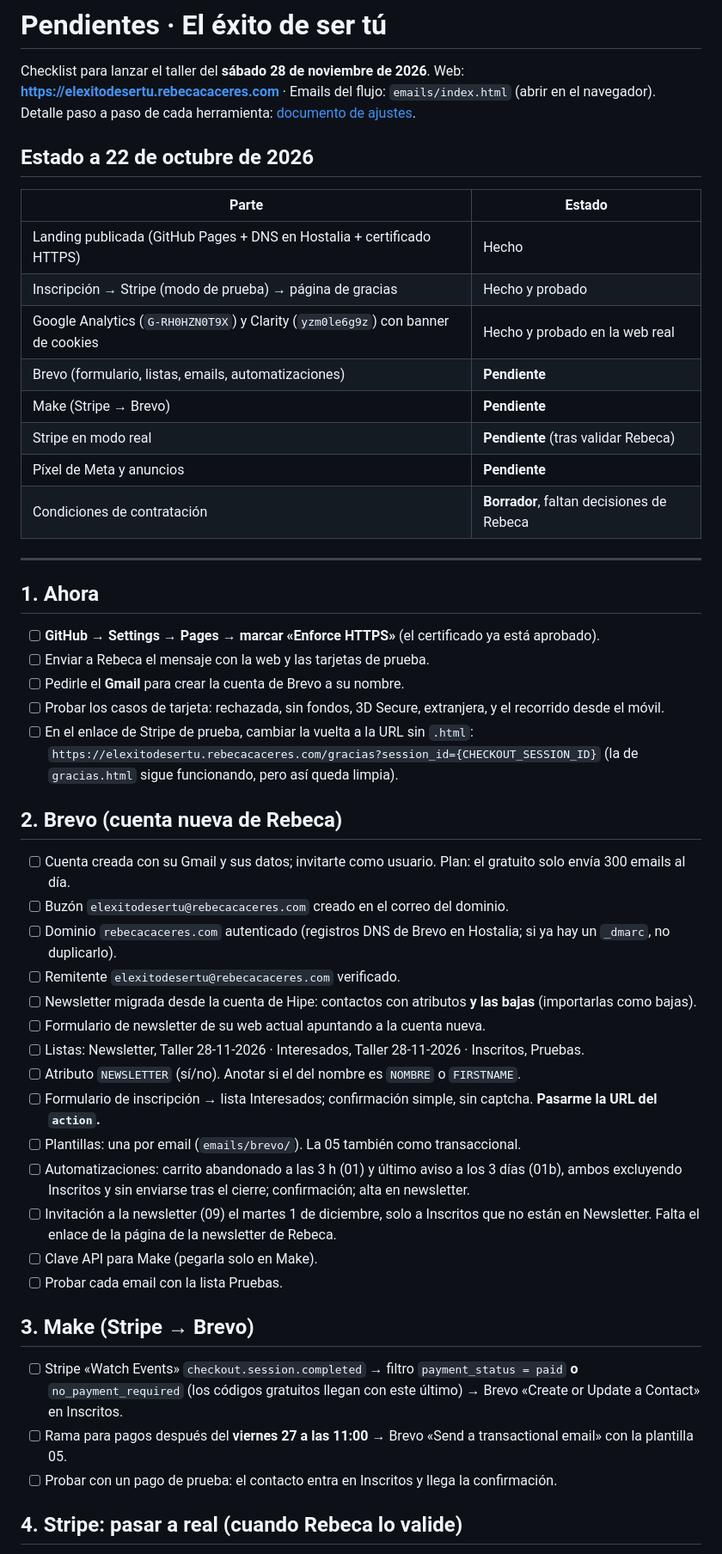
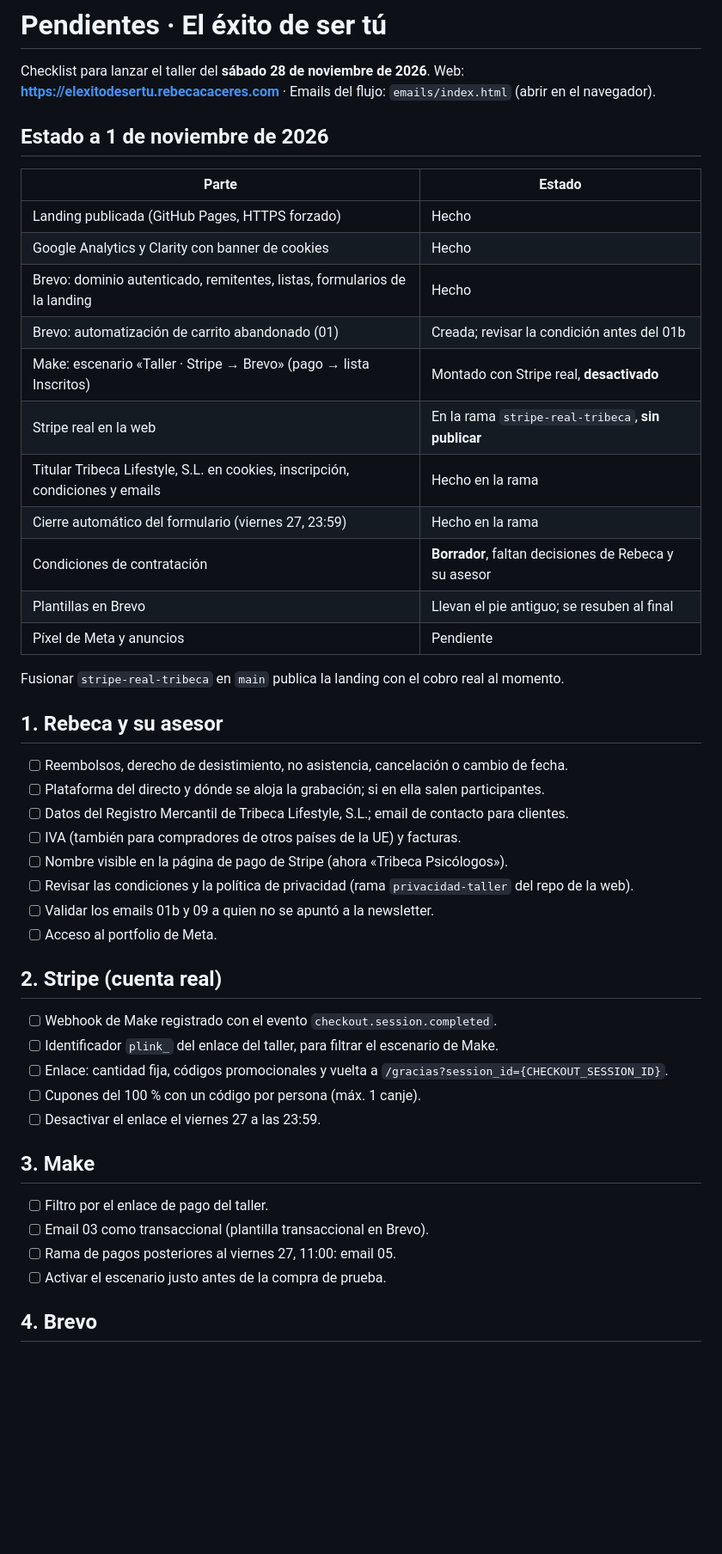
Before and after one commit to HIPE-AGENCY/rebeca_curso, a Markdown page: PENDIENTES.md, the part around one of its changes. Shown at 86% size. GitHub-like rendering; blank space fills up the shorter version.

Commit message:
Checklist de pendientes actualizado a 1 de noviembre
Co-Authored-By: Claude Opus 5.5 <noreply@anthropic.com>

```diff
--- a/PENDIENTES.md
+++ b/PENDIENTES.md
@@ -2,53 +2,50 @@
 
 Checklist para lanzar el taller del **sábado 28 de noviembre de 2026**.
 Web: **https://elexitodesertu.rebecacaceres.com** · Emails del flujo: `emails/index.html` (abrir en el navegador).
-Detalle paso a paso de cada herramienta: [documento de ajustes](https://claude.ai/artifact/XMwzR765sS6LjNQ9SBysGi).
 
-## Estado a 22 de octubre de 2026
+## Estado a 1 de noviembre de 2026
 
 | Parte | Estado |
 |---|---|
-| Landing publicada (GitHub Pages + DNS en Hostalia + certificado HTTPS) | Hecho |
-| Inscripción → Stripe (modo de prueba) → página de gracias | Hecho y probado |
-| Google Analytics (`G-RH0HZN0T9X`) y Clarity (`yzm0le6g9z`) con banner de cookies | Hecho y probado en la web real |
-| Brevo (formulario, listas, emails, automatizaciones) | **Pendiente** |
-| Make (Stripe → Brevo) | **Pendiente** |
-| Stripe en modo real | **Pendiente** (tras validar Rebeca) |
-| Píxel de Meta y anuncios | **Pendiente** |
-| Condiciones de contratación | **Borrador**, faltan decisiones de Rebeca |
+| Landing publicada (GitHub Pages, HTTPS forzado) | Hecho |
+| Google Analytics y Clarity con banner de cookies | Hecho |
+| Brevo: dominio autenticado, remitentes, listas, formularios de la landing | Hecho |
+| Brevo: automatización de carrito abandonado (01) | Creada; revisar la condición antes del 01b |
+| Make: escenario «Taller · Stripe → Brevo» (pago → lista Inscritos) | Montado con Stripe real, **desactivado** |
+| Stripe real en la web | En la rama `stripe-real-tribeca`, **sin publicar** |
+| Titular Tribeca Lifestyle, S.L. en cookies, inscripción, condiciones y emails | Hecho en la rama |
+| Cierre automático del formulario (viernes 27, 23:59) | Hecho en la rama |
+| Condiciones de contratación | **Borrador**, faltan decisiones de Rebeca y su asesor |
+| Plantillas en Brevo | Llevan el pie antiguo; se resuben al final |
+| Píxel de Meta y anuncios | Pendiente |
 
----
+Fusionar `stripe-real-tribeca` en `main` publica la landing con el cobro real al momento.
 
-## 1. Ahora
+## 1. Rebeca y su asesor
 
-- [ ] **GitHub → Settings → Pages → marcar «Enforce HTTPS»** (el certificado ya está aprobado).
-- [ ] Enviar a Rebeca el mensaje con la web y las tarjetas de prueba.
-- [ ] Pedirle el **Gmail** para crear la cuenta de Brevo a su nombre.
-- [ ] Probar los casos de tarjeta: rechazada, sin fondos, 3D Secure, extranjera, y el recorrido desde el móvil.
-- [ ] En el enlace de Stripe de prueba, cambiar la vuelta a la URL sin `.html`: `https://elexitodesertu.rebecacaceres.com/gracias?session_id={CHECKOUT_SESSION_ID}` (la de `gracias.html` sigue funcionando, pero así queda limpia).
+- [ ] Reembolsos, derecho de desistimiento, no asistencia, cancelación o cambio de fecha.
+- [ ] Plataforma del directo y dónde se aloja la grabación; si en ella salen participantes.
+- [ ] Datos del Registro Mercantil de Tribeca Lifestyle, S.L.; email de contacto para clientes.
+- [ ] IVA (también para compradores de otros países de la UE) y facturas.
+- [ ] Nombre visible en la página de pago de Stripe (ahora «Tribeca Psicólogos»).
+- [ ] Revisar las condiciones y la política de privacidad (rama `privacidad-taller` del repo de la web).
+- [ ] Validar los emails 01b y 09 a quien no se apuntó a la newsletter.
+- [ ] Acceso al portfolio de Meta.
 
-## 2. Brevo (cuenta nueva de Rebeca)
+## 2. Stripe (cuenta real)
 
-- [ ] Cuenta creada con su Gmail y sus datos; invitarte como usuario. Plan: el gratuito solo envía 300 emails al día.
-- [ ] Buzón `elexitodesertu@rebecacaceres.com` creado en el correo del dominio.
-- [ ] Dominio `rebecacaceres.com` autenticado (registros DNS de Brevo en Hostalia; si ya hay un `_dmarc`, no duplicarlo).
-- [ ] Remitente `elexitodesertu@rebecacaceres.com` verificado.
-- [ ] Newsletter migrada desde la cuenta de Hipe: contactos con atributos **y las bajas** (importarlas como bajas).
-- [ ] Formulario de newsletter de su web actual apuntando a la cuenta nueva.
-- [ ] Listas: Newsletter, Taller 28-11-2026 · Interesados, Taller 28-11-2026 · Inscritos, Pruebas.
-- [ ] Atributo `NEWSLETTER` (sí/no). Anotar si el del nombre es `NOMBRE` o `FIRSTNAME`.
-- [ ] Formulario de inscripción → lista Interesados; confirmación simple, sin captcha. **Pasarme la URL del `action`.**
-- [ ] Plantillas: una por email (`emails/brevo/`). La 05 también como transaccional.
-- [ ] Automatizaciones: carrito abandonado a las 3 h (01) y último aviso a los 3 días (01b), ambos excluyendo Inscritos y sin enviarse tras el cierre; confirmación; alta en newsletter.
-- [ ] Invitación a la newsletter (09) el martes 1 de diciembre, solo a Inscritos que no están en Newsletter. Falta el enlace de la página de la newsletter de Rebeca.
-- [ ] Clave API para Make (pegarla solo en Make).
-- [ ] Probar cada email con la lista Pruebas.
+- [ ] Webhook de Make registrado con el evento `checkout.session.completed`.
+- [ ] Identificador `plink_` del enlace del taller, para filtrar el escenario de Make.
+- [ ] Enlace: cantidad fija, códigos promocionales y vuelta a `/gracias?session_id={CHECKOUT_SESSION_ID}`.
+- [ ] Cupones del 100 % con un código por persona (máx. 1 canje).
+- [ ] Desactivar el enlace el viernes 27 a las 23:59.
 
-## 3. Make (Stripe → Brevo)
+## 3. Make
 
-- [ ] Stripe «Watch Events» `checkout.session.completed` → filtro `payment_status = paid` **o** `no_payment_required` (los códigos gratuitos llegan con este último) → Brevo «Create or Update a Contact» en Inscritos.
-- [ ] Rama para pagos después del **viernes 27 a las 11:00** → Brevo «Send a transactional email» con la plantilla 05.
-- [ ] Probar con un pago de prueba: el contacto entra en Inscritos y llega la confirmación.
+- [ ] Filtro por el enlace de pago del taller.
+- [ ] Email 03 como transaccional (plantilla transaccional en Brevo).
+- [ ] Rama de pagos posteriores al viernes 27, 11:00: email 05.
+- [ ] Activar el escenario justo antes de la compra de prueba.
 
-## 4. Stripe: pasar a real (cuando Rebeca lo valide)
+## 4. Brevo
 
```
Also changed, not shown: other parts of PENDIENTES.md (+12 -48 lines).
